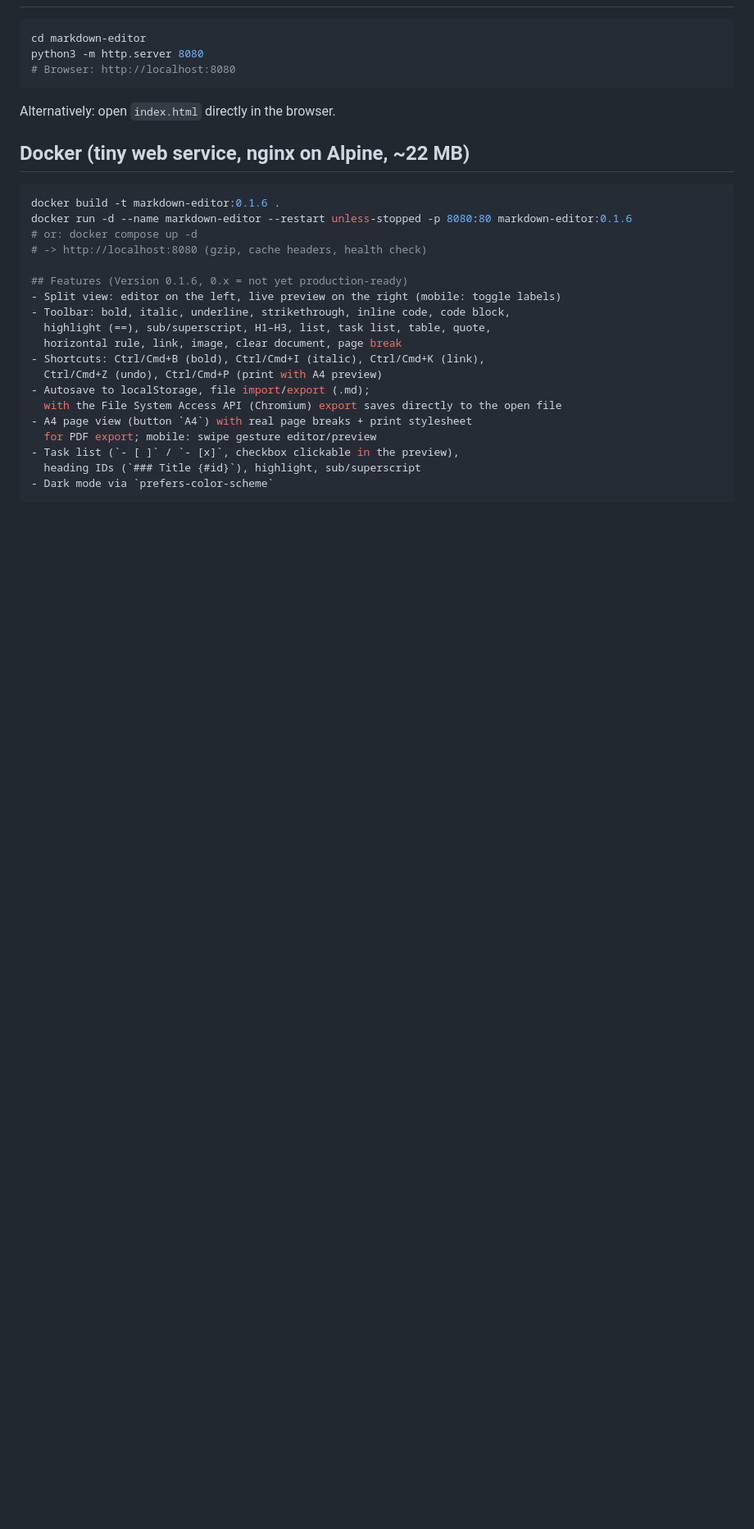
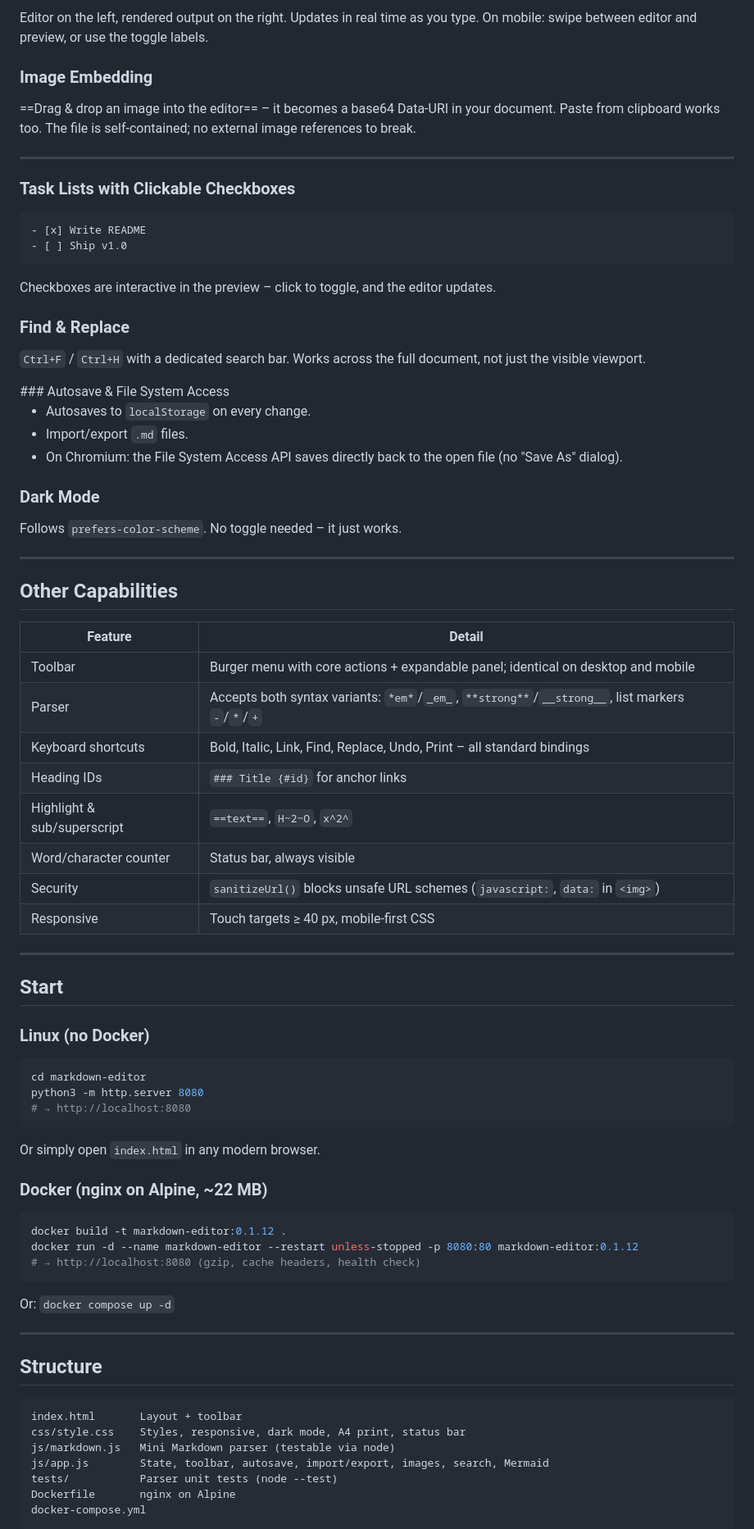
Before and after one commit to dneuhaus76/markdown-editor, a Markdown page: README.md, the part around one of its changes. Shown at 82% size. Drawn GitHub-style; blank space fills up the shorter version.

Commit message:
restore: _assets/screenshot.jpg + current README from local work

````diff
--- a/README.md
+++ b/README.md
@@ -7,28 +34,86 @@ No framework, no build tools, no dependencies (Vanilla JS + CSS).
+Editor on the left, rendered output on the right. Updates in real time as you type. On mobile: swipe between editor and preview, or use the toggle labels.
+
+### Image Embedding
+
+==Drag & drop an image into the editor== – it becomes a base64 Data-URI in your document. Paste from clipboard works too. The file is self-contained; no external image references to break.
+
+---
+
+### Task Lists with Clickable Checkboxes
+
+```markdown
+- [x] Write README
+- [ ] Ship v1.0
+```
+
+Checkboxes are interactive in the preview – click to toggle, and the editor updates.
+
+### Find & Replace
+
+`Ctrl+F` / `Ctrl+H` with a dedicated search bar. Works across the full document, not just the visible viewport.
+
+
+<div class="page-break"></div>
+### Autosave & File System Access
+
+- Autosaves to `localStorage` on every change.
+- Import/export `.md` files.
+- On Chromium: the File System Access API saves directly back to the open file (no "Save As" dialog).
+
+### Dark Mode
+
+Follows `prefers-color-scheme`. No toggle needed – it just works.
+
+---
+
+## Other Capabilities
+
+| Feature | Detail |
+|---|---|
+| Toolbar | Burger menu with core actions + expandable panel; identical on desktop and mobile |
+| Parser | Accepts both syntax variants: `*em*`/`_em_`, `**strong**`/`__strong__`, list markers `-`/`*`/`+` |
+| Keyboard shortcuts | Bold, Italic, Link, Find, Replace, Undo, Print – all standard bindings |
+| Heading IDs | `### Title {#id}` for anchor links |
+| Highlight & sub/superscript | `==text==`, `H~2~O`, `x^2^` |
+| Word/character counter | Status bar, always visible |
+| Security | `sanitizeUrl()` blocks unsafe URL schemes (`javascript:`, `data:` in `<img>`) |
+| Responsive | Touch targets ≥ 40 px, mobile-first CSS |
+
+---
+
+## Start
+
+### Linux (no Docker)
+
 ```bash
 cd markdown-editor
 python3 -m http.server 8080
-# Browser: http://localhost:8080
+# → http://localhost:8080
 ```
-Alternatively: open `index.html` directly in the browser.
 
-## Docker (tiny web service, nginx on Alpine, ~22 MB)
+Or simply open `index.html` in any modern browser.
+
+### Docker (nginx on Alpine, ~22 MB)
+
 ```bash
-docker build -t markdown-editor:0.1.6 .
-docker run -d --name markdown-editor --restart unless-stopped -p 8080:80 markdown-editor:0.1.6
-# or: docker compose up -d
-# -> http://localhost:8080 (gzip, cache headers, health check)
+docker build -t markdown-editor:0.1.12 .
+docker run -d --name markdown-editor --restart unless-stopped -p 8080:80 markdown-editor:0.1.12
+# → http://localhost:8080 (gzip, cache headers, health check)
+```
 
-## Features (Version 0.1.6, 0.x = not yet production-ready)
-- Split view: editor on the left, live preview on the right (mobile: toggle labels)
-- Toolbar: bold, italic, underline, strikethrough, inline code, code block,
-  highlight (==), sub/superscript, H1–H3, list, task list, table, quote,
-  horizontal rule, link, image, clear document, page break
-- Shortcuts: Ctrl/Cmd+B (bold), Ctrl/Cmd+I (italic), Ctrl/Cmd+K (link),
-  Ctrl/Cmd+Z (undo), Ctrl/Cmd+P (print with A4 preview)
-- Autosave to localStorage, file import/export (.md);
-  with the File System Access API (Chromium) export saves directly to the open file
-- A4 page view (button `A4`) with real page breaks + print stylesheet
-  for PDF export; mobile: swipe gesture editor/preview
-- Task list (`- [ ]` / `- [x]`, checkbox clickable in the preview),
-  heading IDs (`### Title {#id}`), highlight, sub/superscript
-- Dark mode via `prefers-color-scheme`
+Or: `docker compose up -d`
+
+---
+
+## Structure
+
+```
+index.html       Layout + toolbar
+css/style.css    Styles, responsive, dark mode, A4 print, status bar
+js/markdown.js   Mini Markdown parser (testable via node)
+js/app.js        State, toolbar, autosave, import/export, images, search, Mermaid
+tests/           Parser unit tests (node --test)
+Dockerfile       nginx on Alpine
+docker-compose.yml
+```
+
````
Also changed, not shown: other parts of README.md (+42 -22 lines), _assets/screenshot.jpg (added).
